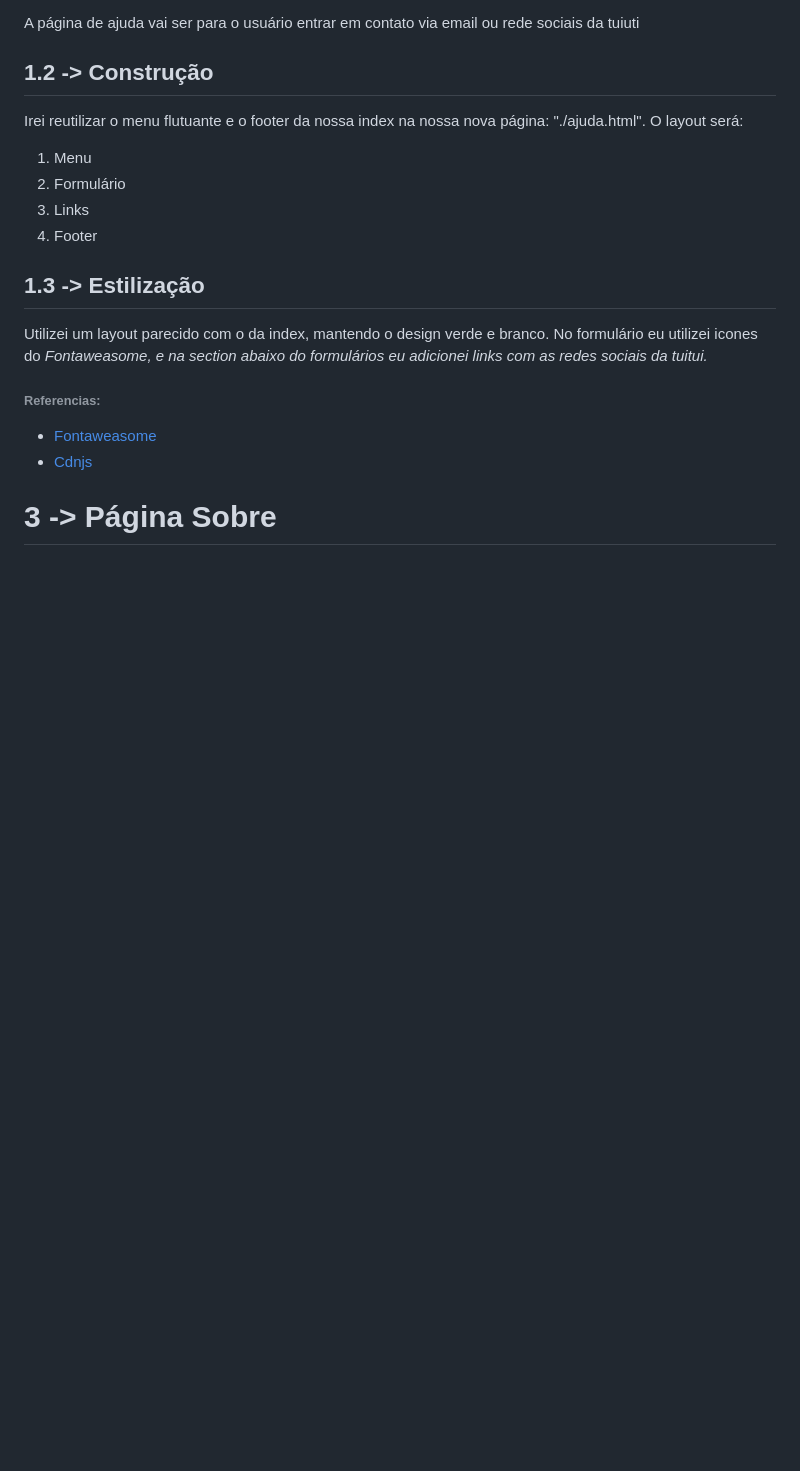
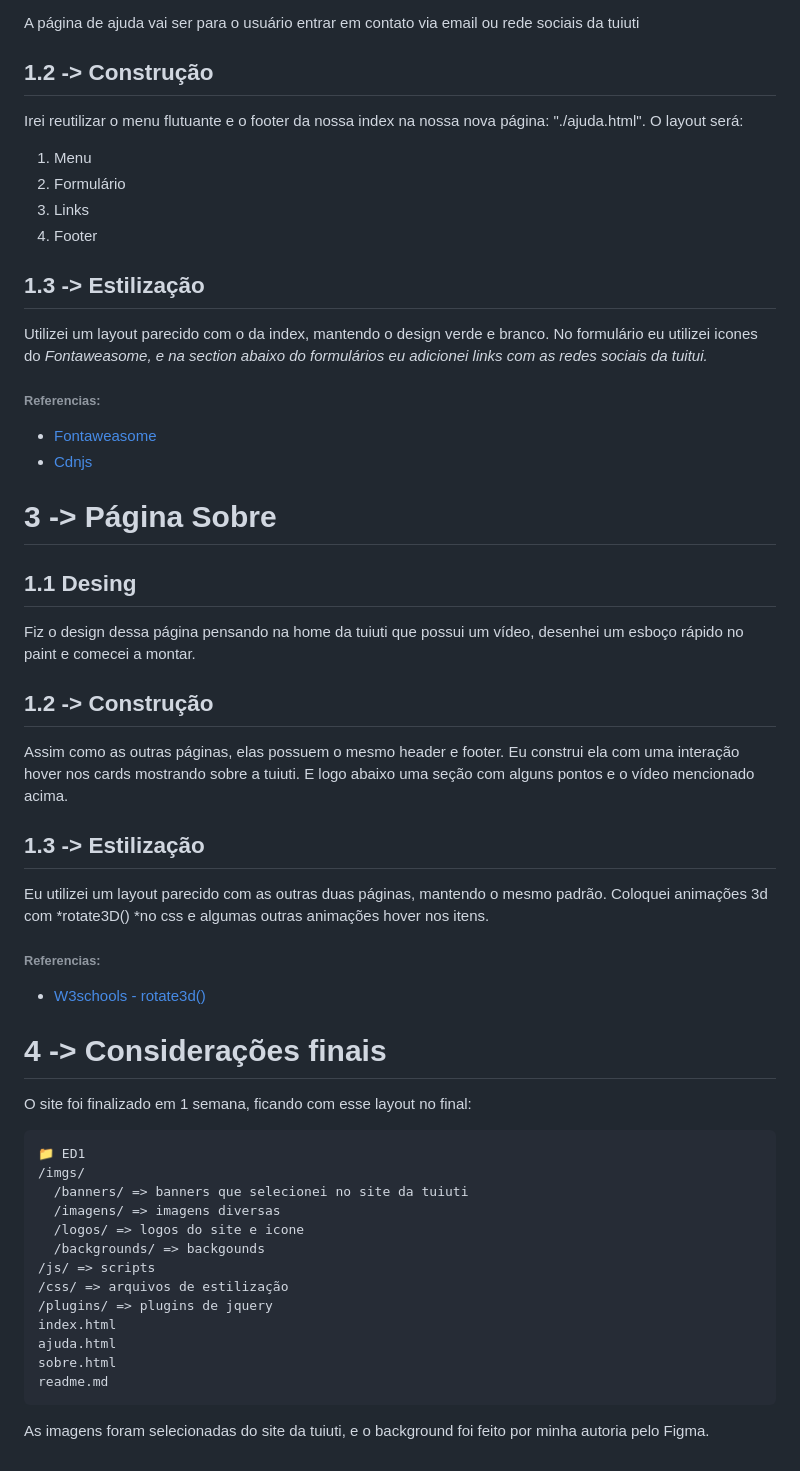
Before and after one commit to ImSARAGOSSA/ed1-programa-o-web, a Markdown page: readme.md, the part around the change. Drawn GitHub-style; blank space fills up the shorter version.

Commit message:
fix: readme.md

````diff
--- a/readme.md
+++ b/readme.md
@@ -177,3 +177,42 @@ Utilizei um layout parecido com o da index, mantendo o design verde e branco. No
 - [Cdnjs](https://cdnjs.com/libraries/font-awesome)
 
 # **3 -> Página Sobre**
+
+## 1.1 Desing
+
+Fiz o design dessa página pensando na home da tuiuti que possui um vídeo, desenhei um esboço rápido no paint e comecei a montar.
+
+## 1.2 -> Construção
+
+Assim como as outras páginas, elas possuem o mesmo header e footer. Eu construi ela com uma interação hover nos cards mostrando sobre a tuiuti. E logo abaixo uma seção com alguns pontos e o vídeo mencionado acima.
+
+## 1.3 -> Estilização
+
+Eu utilizei um layout parecido com as outras duas páginas, mantendo o mesmo padrão. Coloquei animações 3d com *rotate3D() *no css e algumas outras animações hover nos itens.
+
+
+###### **Referencias**:
+
+- [W3schools - rotate3d()](https://www.w3schools.com/cssref/func_rotate3d.php)
+
+# **4 -> Considerações finais**
+
+O site foi finalizado em 1 semana, ficando com esse layout no final:
+
+```plaintext
+📁 ED1
+/imgs/
+  /banners/ => banners que selecionei no site da tuiuti
+  /imagens/ => imagens diversas
+  /logos/ => logos do site e icone
+  /backgrounds/ => backgounds
+/js/ => scripts
+/css/ => arquivos de estilização
+/plugins/ => plugins de jquery
+index.html
+ajuda.html
+sobre.html
+readme.md
+```
+
+As imagens foram selecionadas do site da tuiuti, e o background foi feito por minha autoria pelo Figma.
````
